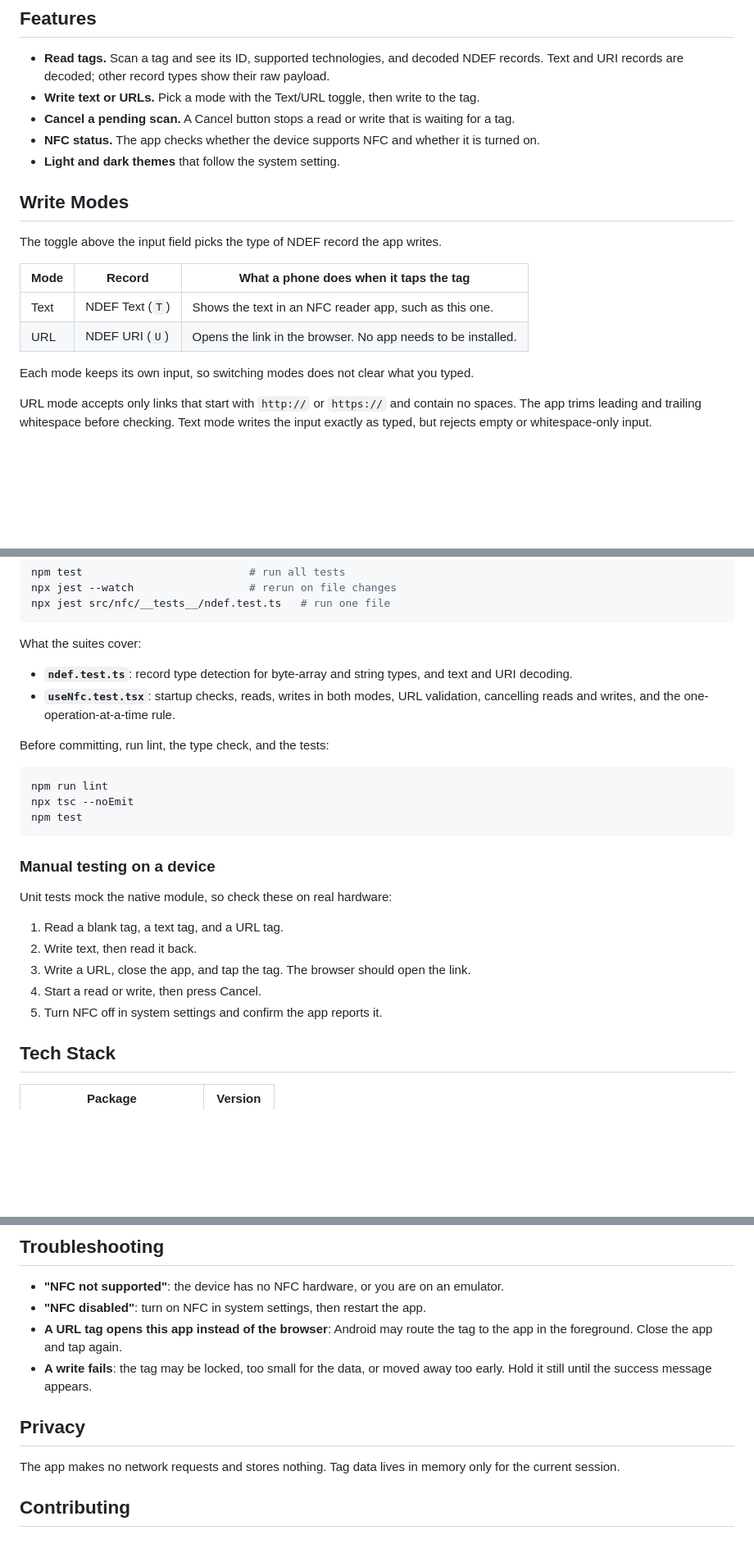
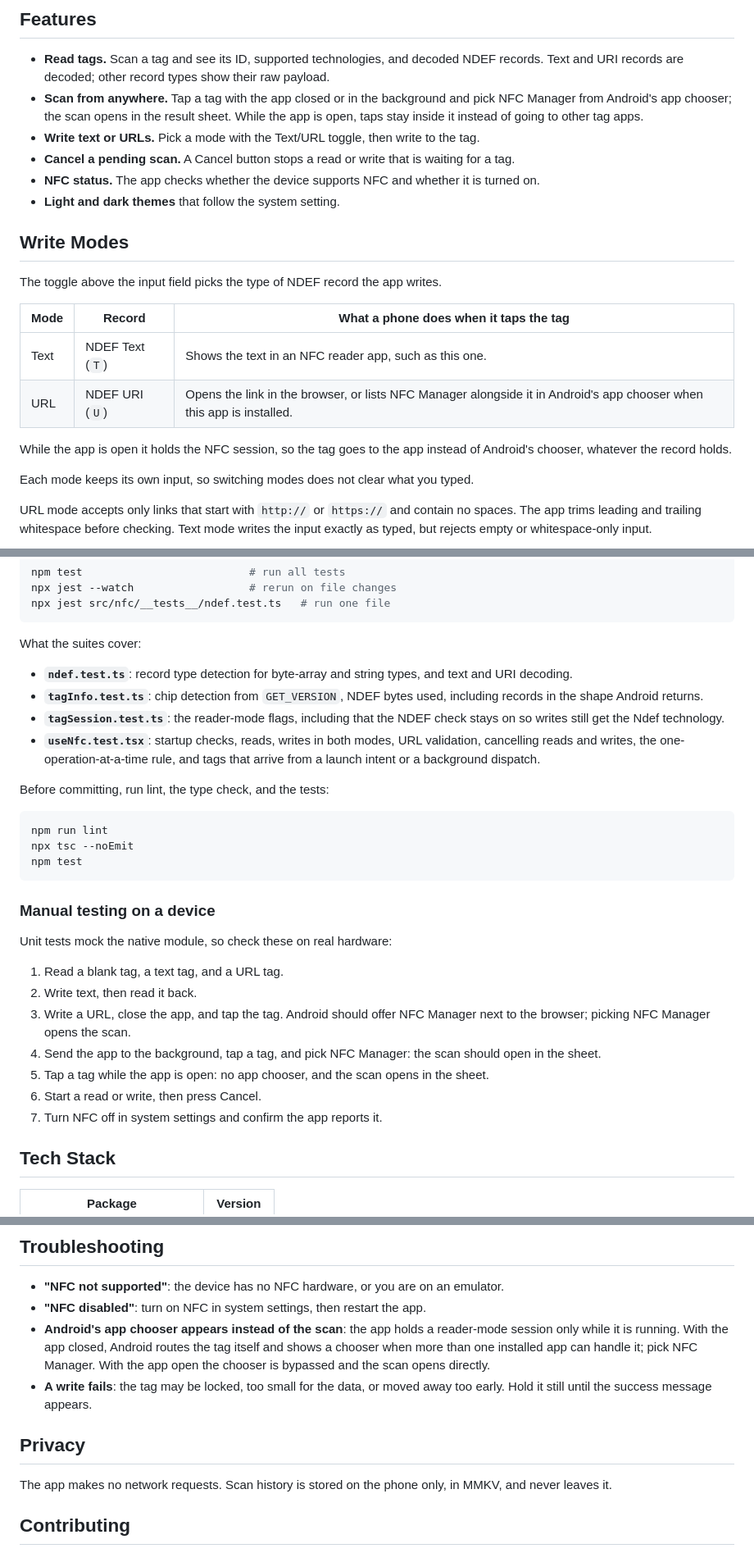
Before and after one commit to atharvdange618/NFC-Manager, a Markdown page: README.md, 3 parts joined by grey strips. Shown at 82% size. GitHub-like rendering; blank space fills up the shorter version.

Commit message:
docs: cover background scanning, the chooser and the app icon

```diff
--- a/README.md
+++ b/README.md
@@ -15,6 +15,7 @@
 ## Features
 
 - **Read tags.** Scan a tag and see its ID, supported technologies, and decoded NDEF records. Text and URI records are decoded; other record types show their raw payload.
+- **Scan from anywhere.** Tap a tag with the app closed or in the background and pick NFC Manager from Android's app chooser; the scan opens in the result sheet. While the app is open, taps stay inside it instead of going to other tag apps.
 - **Write text or URLs.** Pick a mode with the Text/URL toggle, then write to the tag.
 - **Cancel a pending scan.** A Cancel button stops a read or write that is waiting for a tag.
 - **NFC status.** The app checks whether the device supports NFC and whether it is turned on.
@@ -27,7 +28,9 @@ The toggle above the input field picks the type of NDEF record the app writes.
 | Mode | Record             | What a phone does when it taps the tag                          |
 | ---- | ------------------ | --------------------------------------------------------------- |
 | Text | NDEF Text (`T`)    | Shows the text in an NFC reader app, such as this one.          |
-| URL  | NDEF URI (`U`)     | Opens the link in the browser. No app needs to be installed.    |
+| URL  | NDEF URI (`U`)     | Opens the link in the browser, or lists NFC Manager alongside it in Android's app chooser when this app is installed. |
+
+While the app is open it holds the NFC session, so the tag goes to the app instead of Android's chooser, whatever the record holds.
 
 Each mode keeps its own input, so switching modes does not clear what you typed.
 
@@ -135,7 +140,9 @@ npx jest src/nfc/__tests__/ndef.test.ts   # run one file
 What the suites cover:
 
 - **`ndef.test.ts`**: record type detection for byte-array and string types, and text and URI decoding.
-- **`useNfc.test.tsx`**: startup checks, reads, writes in both modes, URL validation, cancelling reads and writes, and the one-operation-at-a-time rule.
+- **`tagInfo.test.ts`**: chip detection from `GET_VERSION`, NDEF bytes used, including records in the shape Android returns.
+- **`tagSession.test.ts`**: the reader-mode flags, including that the NDEF check stays on so writes still get the Ndef technology.
+- **`useNfc.test.tsx`**: startup checks, reads, writes in both modes, URL validation, cancelling reads and writes, the one-operation-at-a-time rule, and tags that arrive from a launch intent or a background dispatch.
 
 Before committing, run lint, the type check, and the tests:
 
@@ -151,9 +158,11 @@ Unit tests mock the native module, so check these on real hardware:
 
 1. Read a blank tag, a text tag, and a URL tag.
 2. Write text, then read it back.
-3. Write a URL, close the app, and tap the tag. The browser should open the link.
-4. Start a read or write, then press Cancel.
-5. Turn NFC off in system settings and confirm the app reports it.
+3. Write a URL, close the app, and tap the tag. Android should offer NFC Manager next to the browser; picking NFC Manager opens the scan.
+4. Send the app to the background, tap a tag, and pick NFC Manager: the scan should open in the sheet.
+5. Tap a tag while the app is open: no app chooser, and the scan opens in the sheet.
+6. Start a read or write, then press Cancel.
+7. Turn NFC off in system settings and confirm the app reports it.
 
 ## Tech Stack
 
@@ -170,12 +179,12 @@ Unit tests mock the native module, so check these on real hardware:
 
 - **"NFC not supported"**: the device has no NFC hardware, or you are on an emulator.
 - **"NFC disabled"**: turn on NFC in system settings, then restart the app.
-- **A URL tag opens this app instead of the browser**: Android may route the tag to the app in the foreground. Close the app and tap again.
+- **Android's app chooser appears instead of the scan**: the app holds a reader-mode session only while it is running. With the app closed, Android routes the tag itself and shows a chooser when more than one installed app can handle it; pick NFC Manager. With the app open the chooser is bypassed and the scan opens directly.
 - **A write fails**: the tag may be locked, too small for the data, or moved away too early. Hold it still until the success message appears.
 
 ## Privacy
 
-The app makes no network requests and stores nothing. Tag data lives in memory only for the current session.
+The app makes no network requests. Scan history is stored on the phone only, in MMKV, and never leaves it.
 
 ## Contributing
 
```
Also changed, not shown: other parts of README.md (+3 -1 lines), notes/ROADMAP.md (+1 -0 lines).
